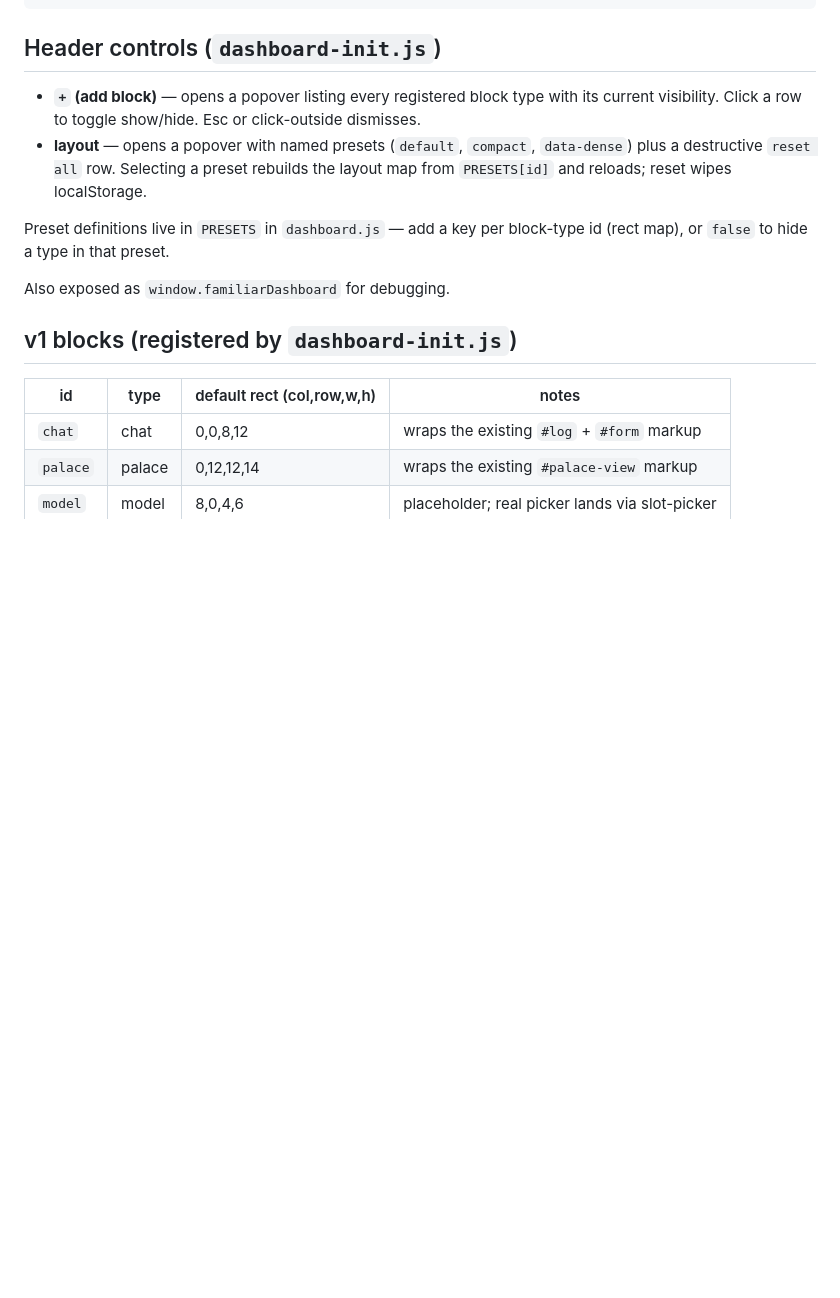
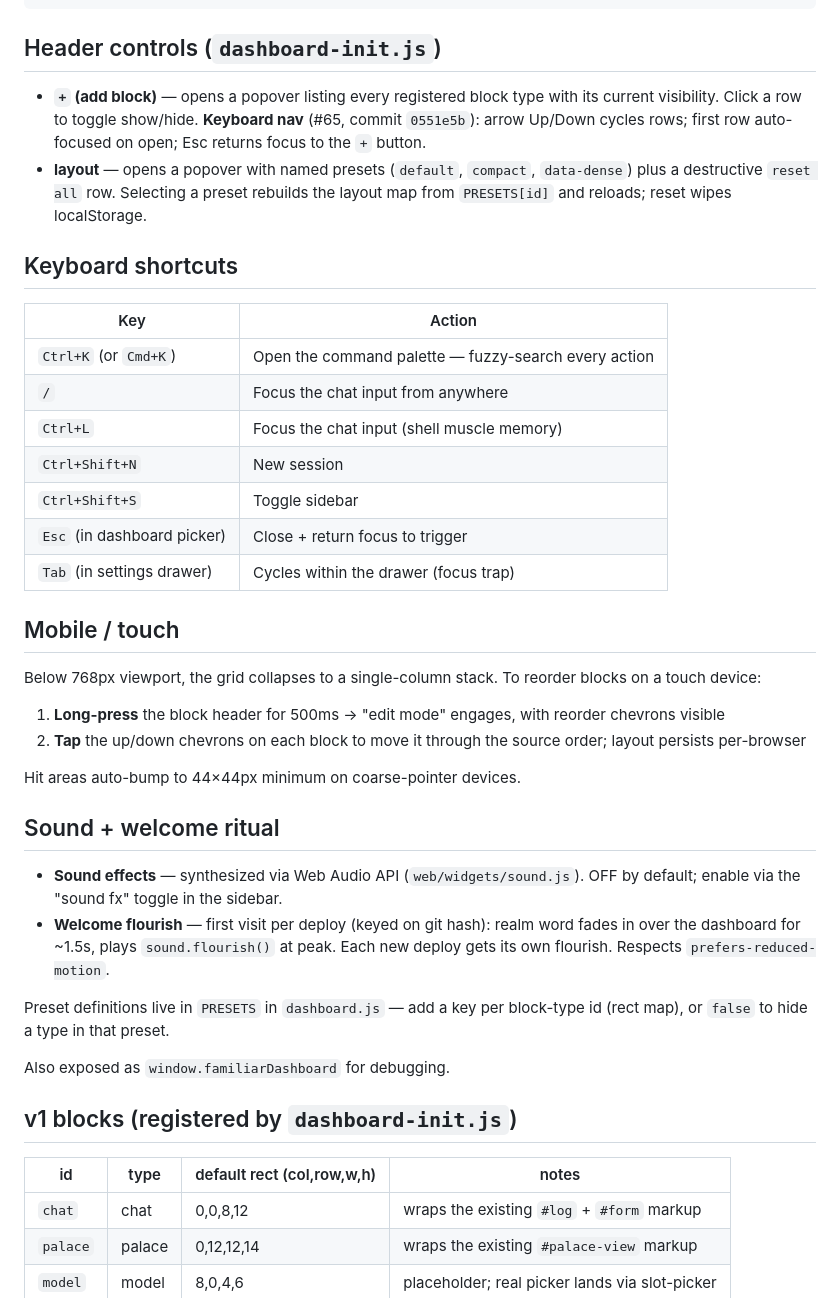
Before and after one commit to techempower-org/familiar.realm.watch, a Markdown page: docs/dashboard.md, the part around the change. GitHub-like rendering; blank space fills up the shorter version.

Commit message:
docs(dashboard): keyboard + mobile + welcome ritual reference
Operator runbook update reflecting what landed this session:
- Ctrl+K command palette (#75)
- / and Ctrl+L chat focus shortcuts
- Mobile long-press reorder (#66, #76)
- Sound effects toggle + welcome flourish (Ember #68 + this session)
- Keyboard nav around picker/drawer (#65)

No code change. Pure docs.

Co-Authored-By: Claude Opus 4.7 (1M context) <noreply@anthropic.com>

```diff
--- a/docs/dashboard.md
+++ b/docs/dashboard.md
@@ -144,11 +144,45 @@ interface Dashboard {
 ## Header controls (`dashboard-init.js`)
 
 - **`+` (add block)** — opens a popover listing every registered block type with
-  its current visibility. Click a row to toggle show/hide. Esc or click-outside
-  dismisses.
+  its current visibility. Click a row to toggle show/hide. **Keyboard nav**
+  (#65, commit `0551e5b`): arrow Up/Down cycles rows; first row auto-focused
+  on open; Esc returns focus to the `+` button.
 - **layout** — opens a popover with named presets (`default`, `compact`,
   `data-dense`) plus a destructive `reset all` row. Selecting a preset rebuilds
   the layout map from `PRESETS[id]` and reloads; reset wipes localStorage.
+
+## Keyboard shortcuts
+
+| Key | Action |
+|---|---|
+| `Ctrl+K` (or `Cmd+K`) | Open the command palette — fuzzy-search every action |
+| `/` | Focus the chat input from anywhere |
+| `Ctrl+L` | Focus the chat input (shell muscle memory) |
+| `Ctrl+Shift+N` | New session |
+| `Ctrl+Shift+S` | Toggle sidebar |
+| `Esc` (in dashboard picker) | Close + return focus to trigger |
+| `Tab` (in settings drawer) | Cycles within the drawer (focus trap) |
+
+## Mobile / touch
+
+Below 768px viewport, the grid collapses to a single-column stack. To
+reorder blocks on a touch device:
+
+1. **Long-press** the block header for 500ms → "edit mode" engages,
+   with reorder chevrons visible
+2. **Tap** the up/down chevrons on each block to move it through the
+   source order; layout persists per-browser
+
+Hit areas auto-bump to 44×44px minimum on coarse-pointer devices.
+
+## Sound + welcome ritual
+
+- **Sound effects** — synthesized via Web Audio API (`web/widgets/sound.js`).
+  OFF by default; enable via the "sound fx" toggle in the sidebar.
+- **Welcome flourish** — first visit per deploy (keyed on git hash):
+  realm word fades in over the dashboard for ~1.5s, plays
+  `sound.flourish()` at peak. Each new deploy gets its own flourish.
+  Respects `prefers-reduced-motion`.
 
 Preset definitions live in `PRESETS` in `dashboard.js` — add a key per
 block-type id (rect map), or `false` to hide a type in that preset.
```
